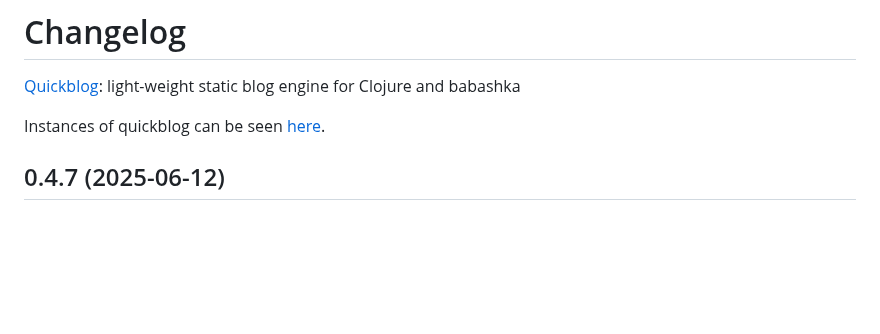
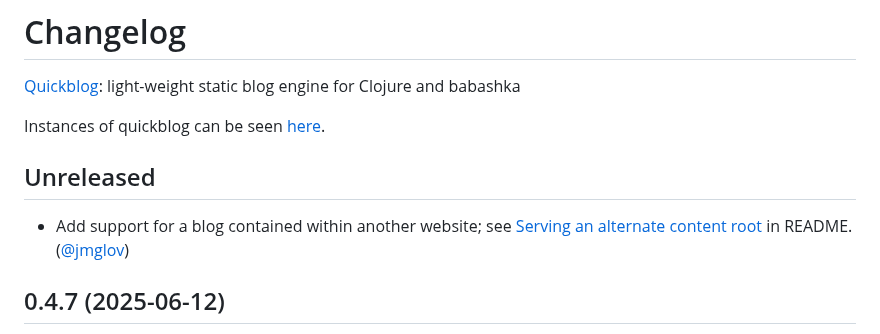
Before and after one commit to borkdude/quickblog, a Markdown page: CHANGELOG.md, the part around the change. Rendered like a GitHub page; blank space fills up the shorter version.

Commit message:
Add alternate content root to CHANGELOG

```diff
--- a/CHANGELOG.md
+++ b/CHANGELOG.md
@@ -3,6 +3,10 @@
 [Quickblog](https://github.com/borkdude/quickblog): light-weight static blog engine for Clojure and babashka
 
 Instances of quickblog can be seen [here](https://github.com/borkdude/quickblog?tab=readme-ov-file#blogs-using-quickblog).
+
+## Unreleased
+
+- Add support for a blog contained within another website; see [Serving an alternate content root](README.md#serving-an-alternate-content-root) in README.  ([@jmglov](https://github.com/jmglov))
 
 ## 0.4.7 (2025-06-12)
 
```
